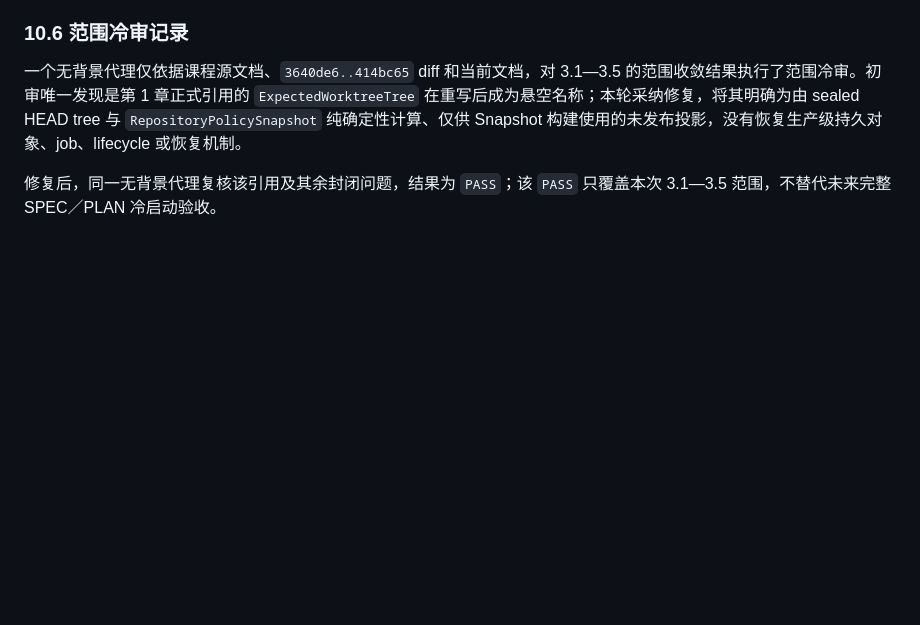
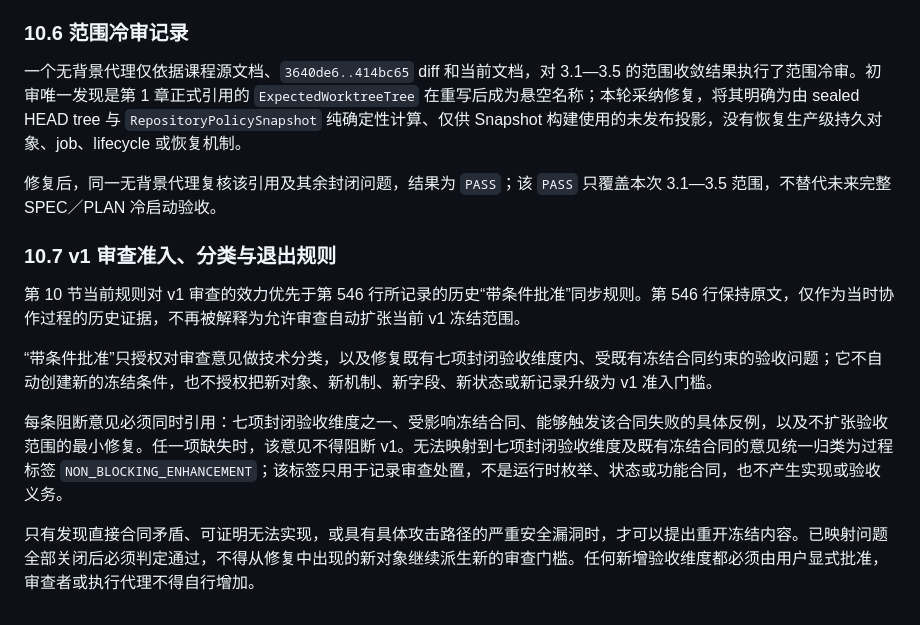
Before and after one commit to ledstevenovo/VesperCode, a Markdown page: SPEC_PROCESS.md, the part around the change. Drawn GitHub-style; blank space fills up the shorter version.

Commit message:
Close v1 review admission rules

```diff
--- a/SPEC_PROCESS.md
+++ b/SPEC_PROCESS.md
@@ -863,3 +863,13 @@ v1 保留：顺序单轮 Agent 主循环、封闭动作联合、确定性动作
 一个无背景代理仅依据课程源文档、`3640de6..414bc65` diff 和当前文档，对 3.1—3.5 的范围收敛结果执行了范围冷审。初审唯一发现是第 1 章正式引用的 `ExpectedWorktreeTree` 在重写后成为悬空名称；本轮采纳修复，将其明确为由 sealed HEAD tree 与 `RepositoryPolicySnapshot` 纯确定性计算、仅供 Snapshot 构建使用的未发布投影，没有恢复生产级持久对象、job、lifecycle 或恢复机制。
 
 修复后，同一无背景代理复核该引用及其余封闭问题，结果为 `PASS`；该 `PASS` 只覆盖本次 3.1—3.5 范围，不替代未来完整 SPEC／PLAN 冷启动验收。
+
+### 10.7 v1 审查准入、分类与退出规则
+
+第 10 节当前规则对 v1 审查的效力优先于第 546 行所记录的历史“带条件批准”同步规则。第 546 行保持原文，仅作为当时协作过程的历史证据，不再被解释为允许审查自动扩张当前 v1 冻结范围。
+
+“带条件批准”只授权对审查意见做技术分类，以及修复既有七项封闭验收维度内、受既有冻结合同约束的验收问题；它不自动创建新的冻结条件，也不授权把新对象、新机制、新字段、新状态或新记录升级为 v1 准入门槛。
+
+每条阻断意见必须同时引用：七项封闭验收维度之一、受影响冻结合同、能够触发该合同失败的具体反例，以及不扩张验收范围的最小修复。任一项缺失时，该意见不得阻断 v1。无法映射到七项封闭验收维度及既有冻结合同的意见统一归类为过程标签 `NON_BLOCKING_ENHANCEMENT`；该标签只用于记录审查处置，不是运行时枚举、状态或功能合同，也不产生实现或验收义务。
+
+只有发现直接合同矛盾、可证明无法实现，或具有具体攻击路径的严重安全漏洞时，才可以提出重开冻结内容。已映射问题全部关闭后必须判定通过，不得从修复中出现的新对象继续派生新的审查门槛。任何新增验收维度都必须由用户显式批准，审查者或执行代理不得自行增加。
```
